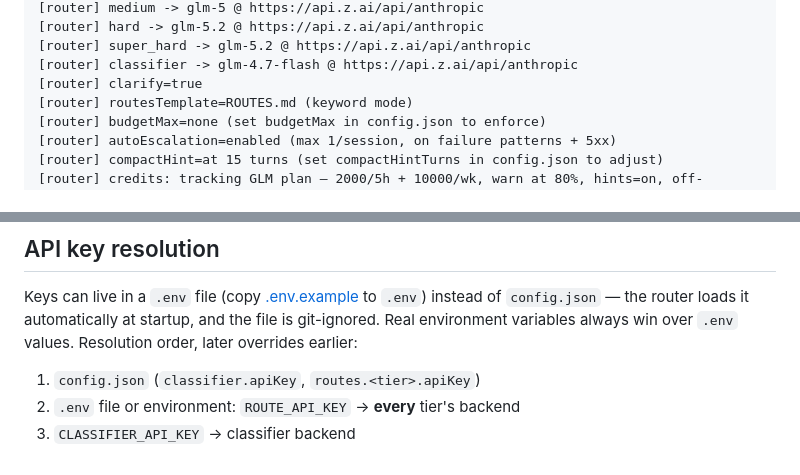
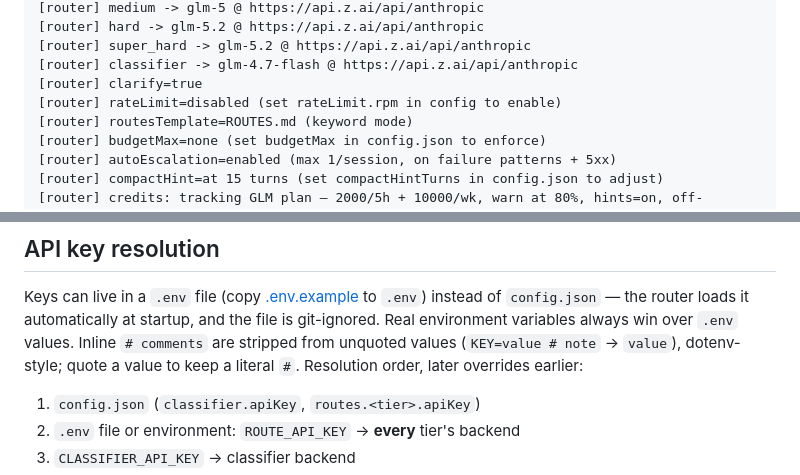
Before and after one commit to sachin-johny/Claude-Smart-Router, a Markdown page: README.md, 2 parts joined by grey strips. GitHub-like rendering.

```diff
--- a/README.md
+++ b/README.md
@@ -147,6 +157,7 @@ You'll see something like:
 [router] super_hard -> glm-5.2 @ https://api.z.ai/api/anthropic
 [router] classifier -> glm-4.7-flash @ https://api.z.ai/api/anthropic
 [router] clarify=true
+[router] rateLimit=disabled (set rateLimit.rpm in config to enable)
 [router] routesTemplate=ROUTES.md (keyword mode)
 [router] budgetMax=none (set budgetMax in config.json to enforce)
 [router] autoEscalation=enabled (max 1/session, on failure patterns + 5xx)
@@ -190,7 +201,9 @@ classifier can see what a short reply like "yes" is actually replying to.
 Keys can live in a `.env` file (copy [.env.example](.env.example) to `.env`)
 instead of `config.json` — the router loads it automatically at startup, and
 the file is git-ignored. Real environment variables always win over `.env`
-values. Resolution order, later overrides earlier:
+values. Inline `# comments` are stripped from unquoted values
+(`KEY=value # note` → `value`), dotenv-style; quote a value to keep a
+literal `#`. Resolution order, later overrides earlier:
 
 1. `config.json` (`classifier.apiKey`, `routes.<tier>.apiKey`)
 2. `.env` file or environment: `ROUTE_API_KEY` → **every** tier's backend
```
Also changed, not shown: other parts of README.md (+76 -12 lines).
